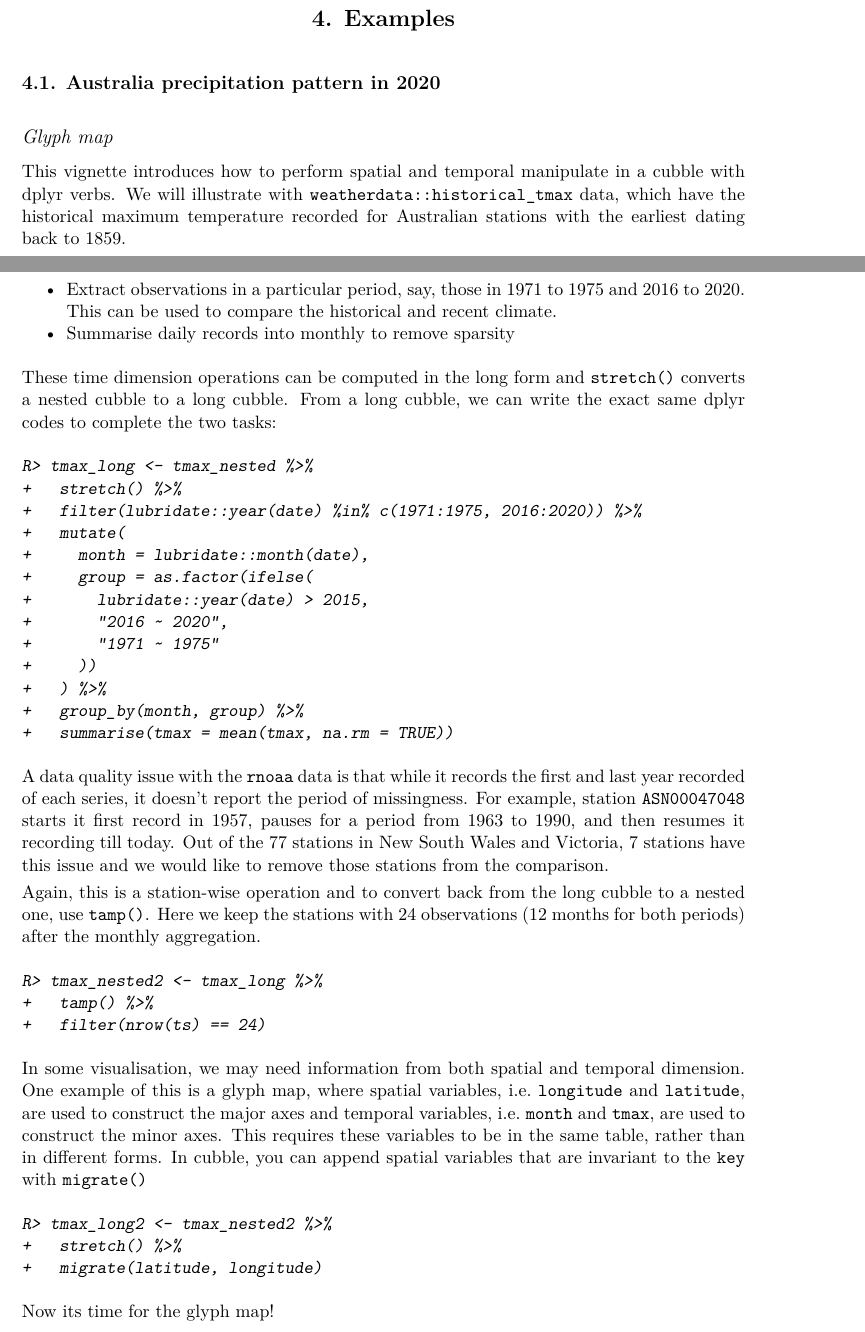
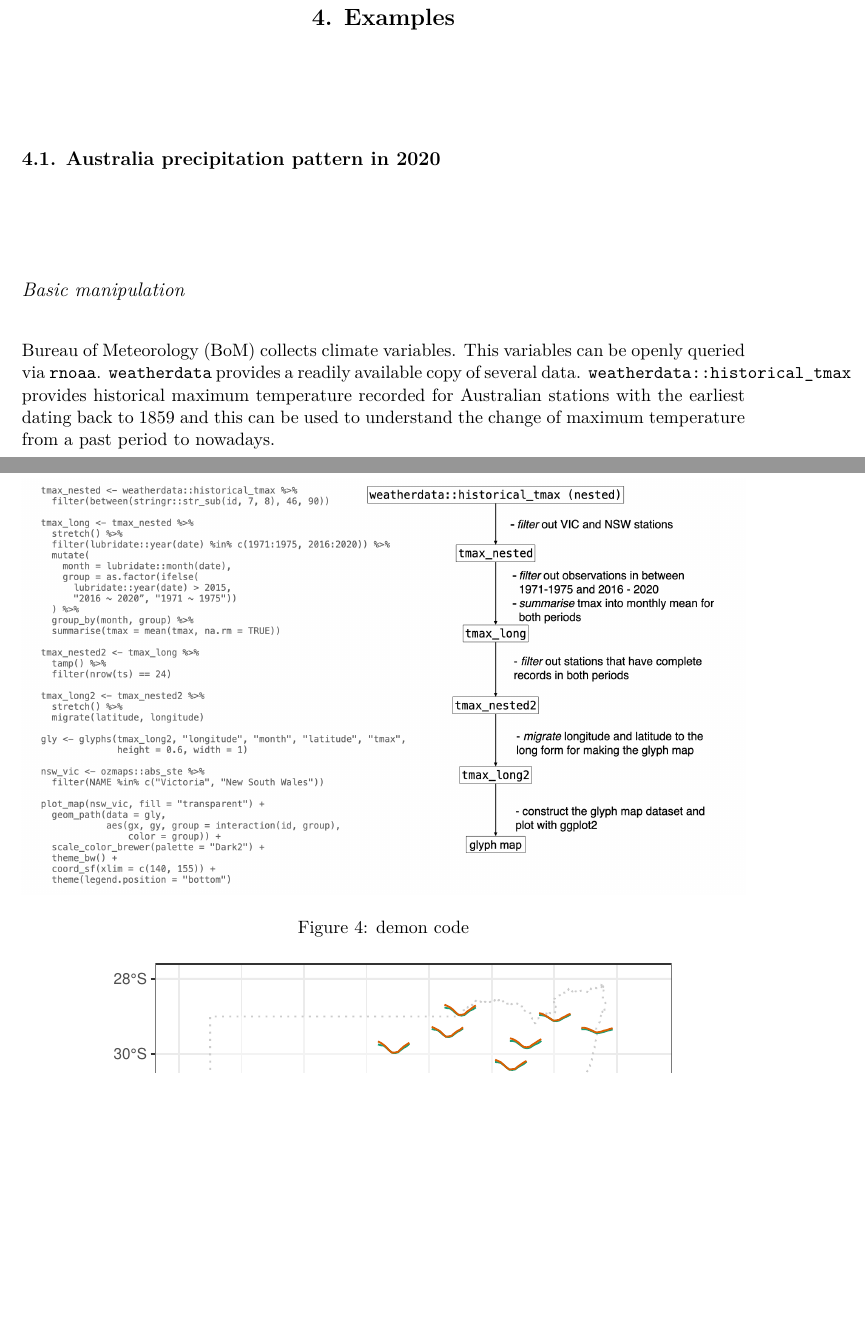
Before and after one commit to huizezhang-sherry/paper-cubble, a LaTeX document (main.tex): two parts of pages 8 and 9 of 23, joined at a grey line, cut so that both start at the same text, the shorter picture padded with empty space. The pictures show the PDF file main.pdf that the author committed with the source.

Commit message:
rearrange example 1 WIP

```diff
--- a/main.tex
+++ b/main.tex
@@ -413,9 +413,6 @@ the same category.
 \subsection{Australia precipitation pattern in
 2020}\label{australia-precipitation-pattern-in-2020}}
 
-\hypertarget{glyph-map}{%
-\subsubsection{Glyph map}\label{glyph-map}}
+\hypertarget{basic-manipulation}{%
+\subsubsection{Basic manipulation}\label{basic-manipulation}}
 
-This vignette introduces how to perform spatial and temporal manipulate
-in a cubble with dplyr verbs. We will illustrate with
-\texttt{weatherdata::historical\_tmax} data, which have the historical
@@ -429 +418,0 @@ station number. In
-\href{http://www.bom.gov.au/climate/cdo/about/site-num.shtml}{BOM's
@@ -435,4 +419,9 @@ filter out the ones in New South Wales and Victoria (ranging from 46 to
-90).
+Bureau of Meteorology (BoM) collects climate variables. This variables
+can be openly queried via \texttt{rnoaa}. \texttt{weatherdata} provides
+a readily available copy of several data.
+\texttt{weatherdata::historical\_tmax} provides historical maximum
+temperature recorded for Australian stations with the earliest dating
+back to 1859 and this can be used to understand the change of maximum
+temperature from a past period to nowadays.
 
 \begin{CodeChunk}
-\begin{CodeInput}
@@ -442 +428 @@ R> tmax_nested <- weatherdata::historical_tmax %>%
-\end{CodeInput}
+\begin{figure}
@@ -447,75 +437,3 @@ There are some operations in the time dimension we would like to make:
-\begin{itemize}
-\tightlist
-\item
-  Extract observations in a particular period, say, those in 1971 to
-  1975 and 2016 to 2020. This can be used to compare the historical and
-  recent climate.
-\item
-  Summarise daily records into monthly to remove sparsity
-\end{itemize}
-
-These time dimension operations can be computed in the long form and
-\texttt{stretch()} converts a nested cubble to a long cubble. From a
-long cubble, we can write the exact same dplyr codes to complete the two
-tasks:
-
-\begin{CodeChunk}
-\begin{CodeInput}
-R> tmax_long <- tmax_nested %>%
-+   stretch() %>%
-+   filter(lubridate::year(date) %in% c(1971:1975, 2016:2020)) %>%
-+   mutate(
-+     month = lubridate::month(date),
-+     group = as.factor(ifelse(
-+       lubridate::year(date) > 2015,
-+       "2016 ~ 2020",
-+       "1971 ~ 1975"
-+     ))
-+   ) %>%
-+   group_by(month, group) %>%
-+   summarise(tmax = mean(tmax, na.rm = TRUE))
-\end{CodeInput}
-\end{CodeChunk}
-
-A data quality issue with the \texttt{rnoaa} data is that while it
-records the first and last year recorded of each series, it doesn't
-report the period of missingness. For example, station
-\texttt{ASN00047048} starts it first record in 1957, pauses for a period
-from 1963 to 1990, and then resumes it recording till today. Out of the
-77 stations in New South Wales and Victoria, 7 stations have this issue
-and we would like to remove those stations from the comparison.
-
-Again, this is a station-wise operation and to convert back from the
-long cubble to a nested one, use \texttt{tamp()}. Here we keep the
-stations with 24 observations (12 months for both periods) after the
-monthly aggregation.
-
-\begin{CodeChunk}
-\begin{CodeInput}
-R> tmax_nested2 <- tmax_long %>%
-+   tamp() %>%
-+   filter(nrow(ts) == 24)
-\end{CodeInput}
-\end{CodeChunk}
-
-In some visualisation, we may need information from both spatial and
-temporal dimension. One example of this is a glyph map, where spatial
-variables, i.e.~\texttt{longitude} and \texttt{latitude}, are used to
-construct the major axes and temporal variables, i.e.~\texttt{month} and
-\texttt{tmax}, are used to construct the minor axes. This requires these
-variables to be in the same table, rather than in different forms. In
-cubble, you can append spatial variables that are invariant to the
-\texttt{key} with \texttt{migrate()}
-
-\begin{CodeChunk}
-\begin{CodeInput}
-R> tmax_long2 <- tmax_nested2 %>%
-+   stretch() %>%
-+   migrate(latitude, longitude)
-\end{CodeInput}
-\end{CodeChunk}
-
-Now its time for the glyph map!
 
 \begin{CodeChunk}
 
```
Also changed, not shown: figures/diagram-keynotes/diagram-keynotes.004.png, figures/diagram-keynotes/diagram-keynotes.005.png, figures/diagram-keynotes/diagram-keynotes.006.png (added), figures/unnamed-chunk-10-1.pdf (deleted), figures/unnamed-chunk-11-1.pdf, figures/unnamed-chunk-12-1.pdf (added), figures/unnamed-chunk-13-1.pdf (added), figures/unnamed-chunk-14-1.pdf (added), figures/unnamed-chunk-15-1.pdf, figures/unnamed-chunk-16-1.pdf (deleted), figures/unnamed-chunk-17-1.pdf (deleted), figures/unnamed-chunk-18-1.pdf, figures/unnamed-chunk-19-1.pdf (deleted), figures/unnamed-chunk-20-1.pdf (deleted), 6 more files, 2 other files.
